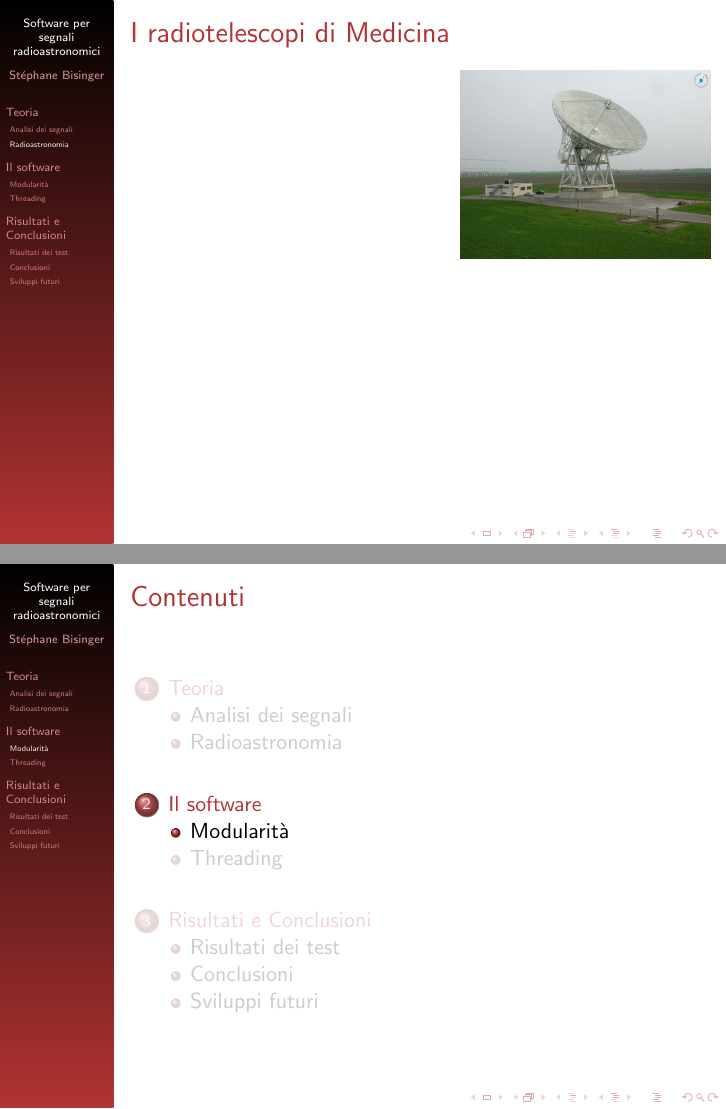
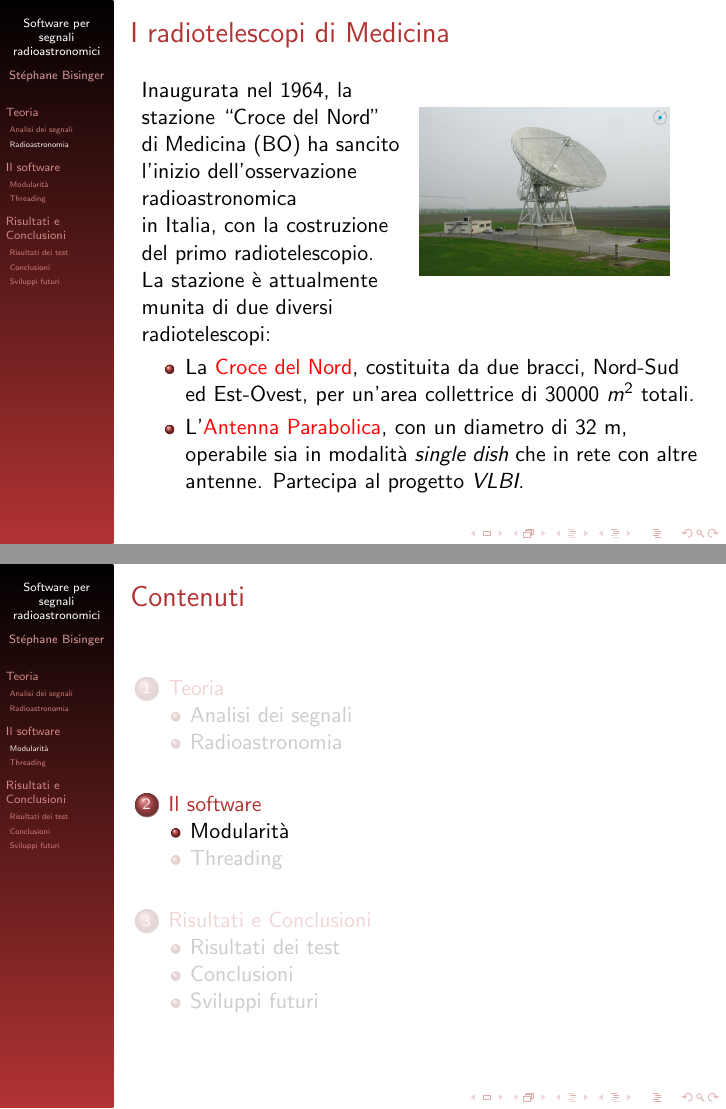
Before and after one commit to Kjir/spectra2, LaTeX slides (doc/presentation/presentation.tex): pages 15 and 16 of 20, joined at a grey line. Compiled offline with pdfLaTeX.

Commit message:
Completed frame about Medicina
git-svn-id: http://svn.med.ira.inaf.it/repos/spectra2@140 0a187509-3938-4927-b436-45edae4875fc

```diff
--- a/doc/presentation/presentation.tex
+++ b/doc/presentation/presentation.tex
@@ -3,6 +3,7 @@
 \usepackage[italian]{babel}
 \usepackage[utf8]{inputenc}
 \usepackage{pgf}
+\usepackage{wrapfig}
 
 \graphicspath{{./images/}}
 
@@ -78,3 +79,4 @@ radioastronomici su macchine multicore}
 \end{frame}
 
 \begin{frame}{I radiotelescopi di Medicina}
+	\begin{wrapfigure}{r}{0.5\textwidth}
@@ -94,3 +86,20 @@ radioastronomici su macchine multicore}
+		\label{fig:rtscopes}
+	\end{wrapfigure}
+			Inaugurata nel 1964, la stazione ``Croce del Nord'' di Medicina (BO)
+			ha sancito l'inizio dell'osservazione radioastronomica in Italia,
+			con la costruzione del primo radiotelescopio.
+
+			La stazione è attualmente munita di due diversi radiotelescopi:
+			\pause
+			\begin{itemize}[<+->]
+				\item La \alert{Croce del Nord}, costituita da due bracci,
+					Nord-Sud ed Est-Ovest, per un'area collettrice di 30000
+					$m^2$ totali.
+				\item L'\alert{Antenna Parabolica}, con un diametro di 32 m,
+					operabile sia in modalità \emph{single dish} che in rete con
+					altre antenne. Partecipa al progetto \emph{VLBI}.
+			\end{itemize}
+
 \end{frame}
 
 \section{Il software}
```
Also changed, not shown: doc/presentation/img/parabolica.jpg, doc/presentation/img/stazione1.jpg (added), doc/presentation/presentation.tex (16 more changed lines).
